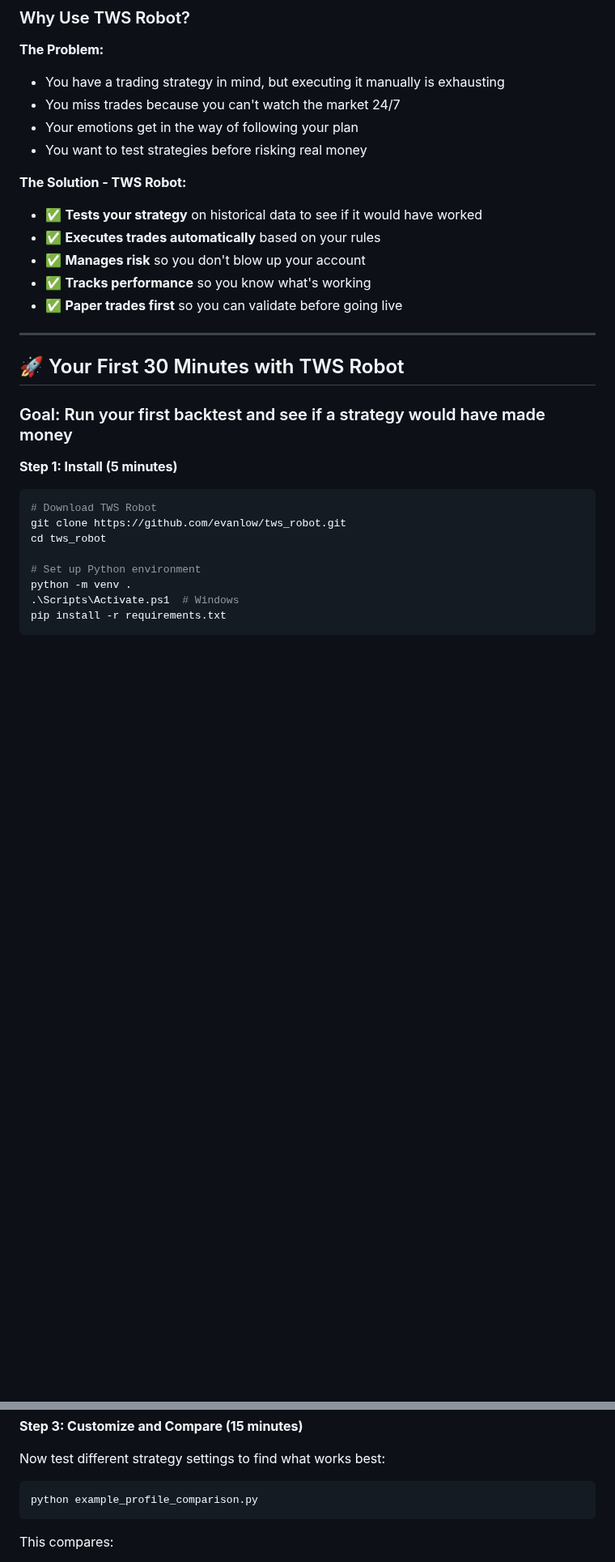
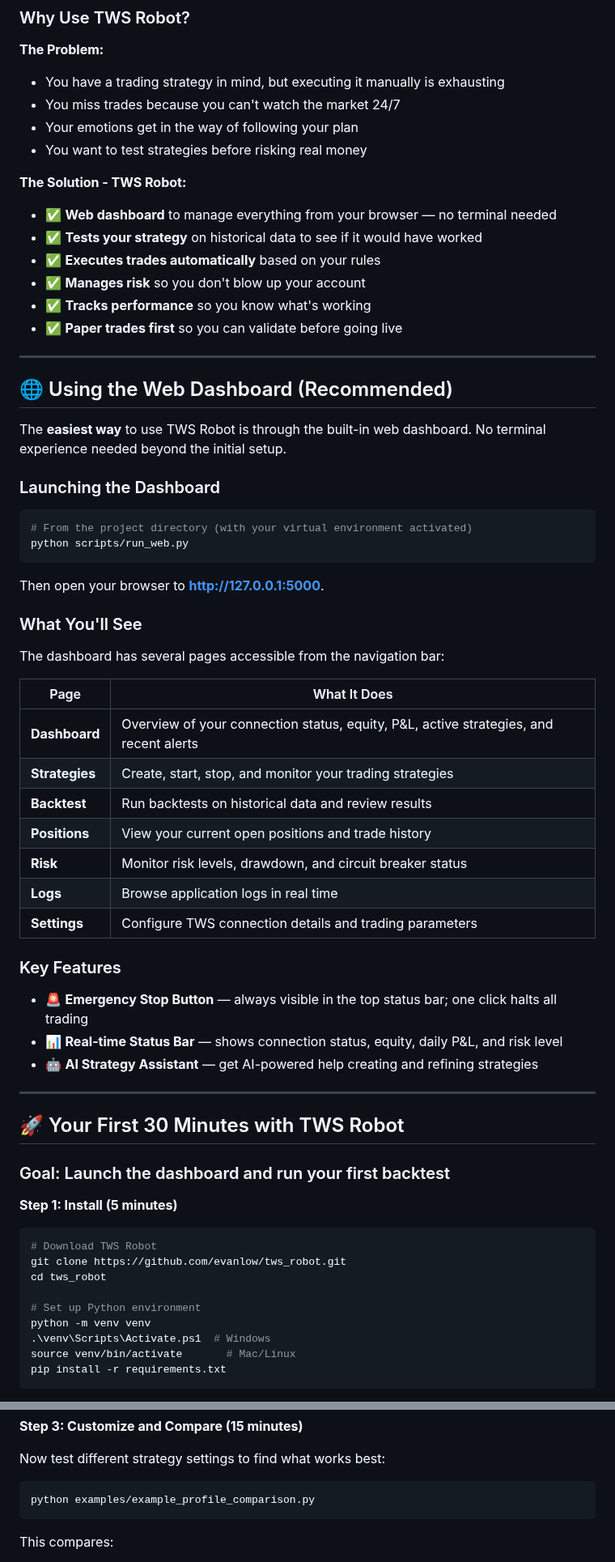
Before and after one commit to evanlow/tws_robot, a Markdown page: docs/USER_GUIDE.md, 2 parts joined by grey strips. Shown at 81% size. GitHub-like rendering; blank space fills up the shorter version.

````diff
--- a/docs/USER_GUIDE.md
+++ b/docs/USER_GUIDE.md
@@ -33,6 +33,7 @@ TWS Robot is your **automated trading assistant** that connects to your Interact
 - You want to test strategies before risking real money
 
 **The Solution - TWS Robot:**
+- ✅ **Web dashboard** to manage everything from your browser — no terminal needed
 - ✅ **Tests your strategy** on historical data to see if it would have worked
 - ✅ **Executes trades automatically** based on your rules
 - ✅ **Manages risk** so you don't blow up your account
@@ -41,9 +42,44 @@ TWS Robot is your **automated trading assistant** that connects to your Interact
 
 ---
 
+## 🌐 Using the Web Dashboard (Recommended)
+
+The **easiest way** to use TWS Robot is through the built-in web dashboard. No terminal experience needed beyond the initial setup.
+
+### Launching the Dashboard
+
+```bash
+# From the project directory (with your virtual environment activated)
+python scripts/run_web.py
+```
+
+Then open your browser to **http://127.0.0.1:5000**.
+
+### What You'll See
+
+The dashboard has several pages accessible from the navigation bar:
+
+| Page | What It Does |
+|------|-------------|
+| **Dashboard** | Overview of your connection status, equity, P&L, active strategies, and recent alerts |
+| **Strategies** | Create, start, stop, and monitor your trading strategies |
+| **Backtest** | Run backtests on historical data and review results |
+| **Positions** | View your current open positions and trade history |
+| **Risk** | Monitor risk levels, drawdown, and circuit breaker status |
+| **Logs** | Browse application logs in real time |
+| **Settings** | Configure TWS connection details and trading parameters |
+
+### Key Features
+
+- 🚨 **Emergency Stop Button** — always visible in the top status bar; one click halts all trading
+- 📊 **Real-time Status Bar** — shows connection status, equity, daily P&L, and risk level
+- 🤖 **AI Strategy Assistant** — get AI-powered help creating and refining strategies
+
+---
+
 ## 🚀 Your First 30 Minutes with TWS Robot
 
-### Goal: Run your first backtest and see if a strategy would have made money
+### Goal: Launch the dashboard and run your first backtest
 
 **Step 1: Install (5 minutes)**
 ```bash
@@ -52,8 +88,9 @@ git clone https://github.com/evanlow/tws_robot.git
 cd tws_robot
 
 # Set up Python environment
-python -m venv .
-.\Scripts\Activate.ps1  # Windows
+python -m venv venv
+.\venv\Scripts\Activate.ps1  # Windows
+source venv/bin/activate       # Mac/Linux
 pip install -r requirements.txt
 ```
 
@@ -91,7 +138,7 @@ Number of Trades: 24
 Now test different strategy settings to find what works best:
 
 ```bash
-python example_profile_comparison.py
+python examples/example_profile_comparison.py
 ```
 
 This compares:
````
Also changed, not shown: other parts of docs/USER_GUIDE.md (+61 -36 lines), docs/GETTING_STARTED_30MIN.md (+31 -14 lines), docs/QUICK_REFERENCE.md (+49 -18 lines).
